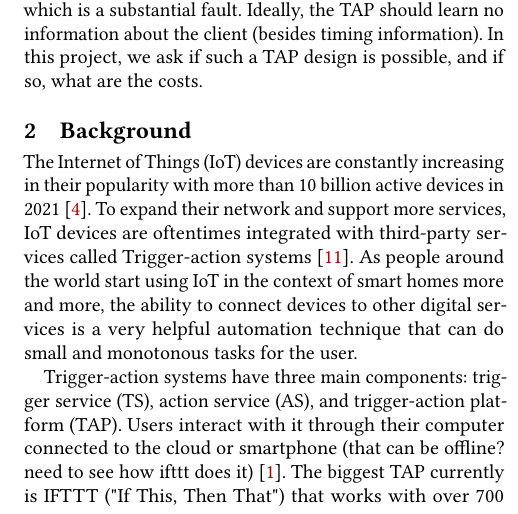
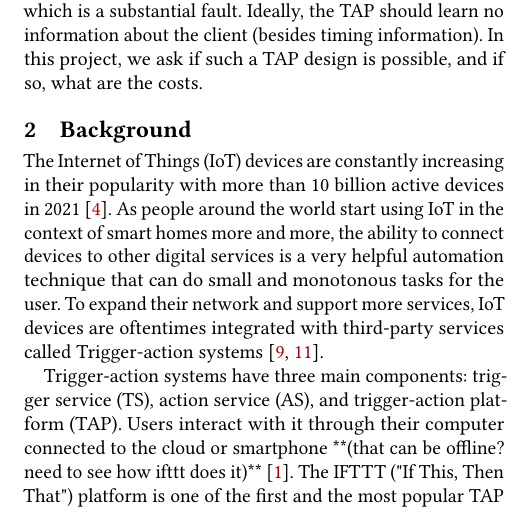
Before and after one commit to Veronika-Kitsul/TAP-research, a LaTeX paper (paper/main.tex, which reads paper/sections/background.tex): part of one column of page 1 of 2 before the commit and part of one column of page 1 of 3 after it, cut so that both start at the same text. Compiled offline with pdfLaTeX.

Commit message:
background update

```diff
--- a/paper/sections/background.tex
+++ b/paper/sections/background.tex
@@ -2,14 +2,15 @@
 \label{sec:background}
 
 The Internet of Things (IoT) devices are constantly increasing in their popularity with more than 10 billion
-active devices in 2021~\cite{DBLP:webpage/Bojan/IoTstats}. To expand their network and support more
-services, IoT devices are oftentimes integrated with third-party services called Trigger-action systems
-~\cite{DBLP:journals/access/XuZZCDG19}. As people around the world start using IoT in the
-context of smart homes more and more, the ability to connect devices to other digital services is a very
-helpful automation technique that can do small and monotonous tasks for the user.
+active devices in 2021~\cite{DBLP:webpage/Bojan/IoTstats}. As people around the world start using IoT
+in the context of smart homes more and more, the ability to connect devices to other digital services is a
+very helpful automation technique that can do small and monotonous tasks for the user. To expand their
+network and support more services, IoT devices are oftentimes integrated with third-party services called
+Trigger-action systems~\cite{DBLP:journals/access/XuZZCDG19, DBLP:conf/chi/UrHBLMPSL16}.
 
 Trigger-action systems have three main components: trigger service (TS), action service (AS), and
 trigger-action platform (TAP). Users interact with it through their computer connected to the cloud or
-smartphone (that can be offline? need to see how ifttt does it)~\cite{DBLP:conf/sp/ChenCWSCF21}. The
-biggest TAP currently is IFTTT ("If This, Then That") that works with over 700 services and more than 20
-million users around the world (ifttt website and ~\cite{DBLP:conf/sp/ChenCWSCF21}.
+smartphone **(that can be offline? need to see how ifttt does it)**~\cite{DBLP:conf/sp/ChenCWSCF21}.
+The IFTTT ("If This, Then That") platform is one of the first and the most popular TAP that works with
+over 700 services and more than 20 million users around the world (ifttt website and ~\cite{DBLP:conf/spChenCWSCF21}. Clients configure the system by specifying triggers ("if my Fitbit sends a sleep data")
+and actions ("create a Google Calendar reminder to sleep more").
```
Also changed, not shown: paper/sections/related-work.tex (+1 -1 lines), 1 other file.
